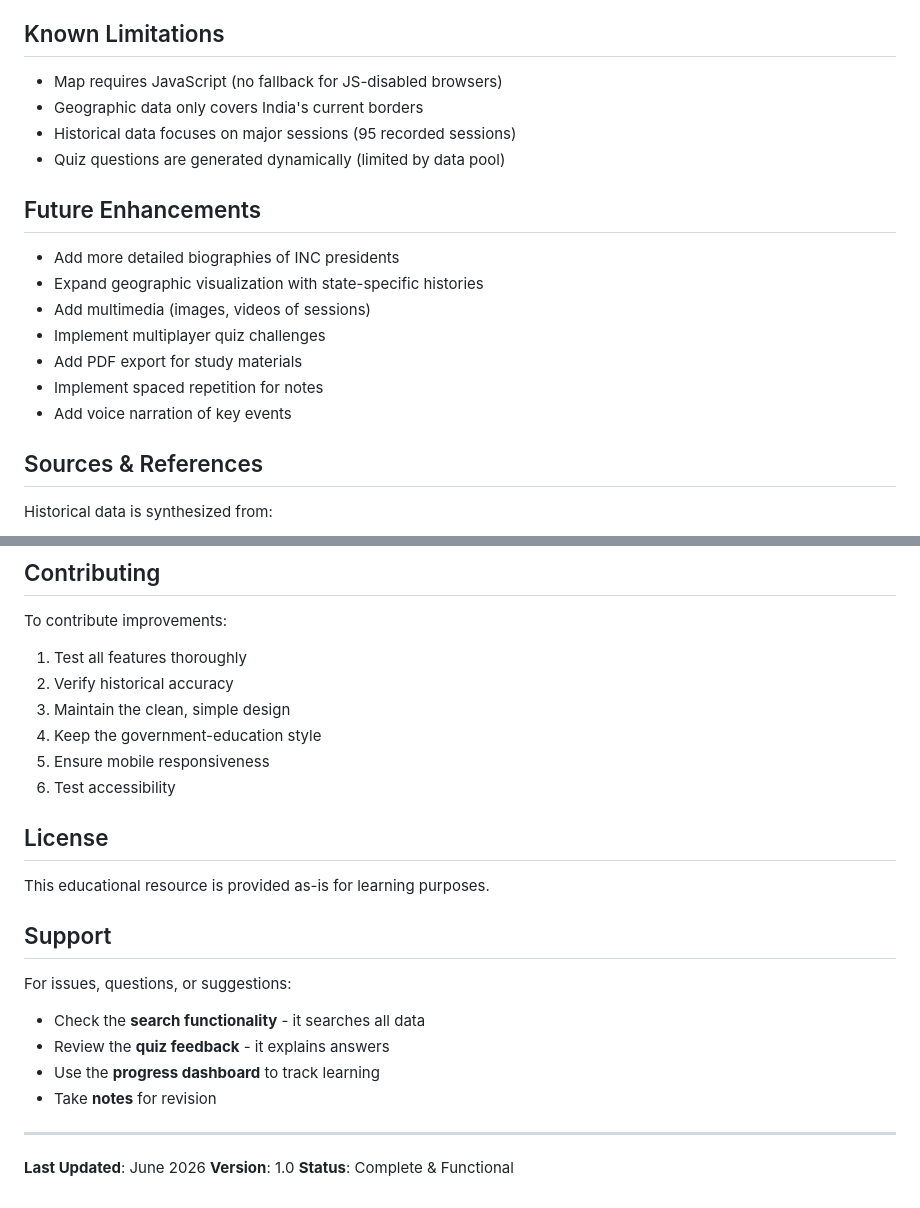
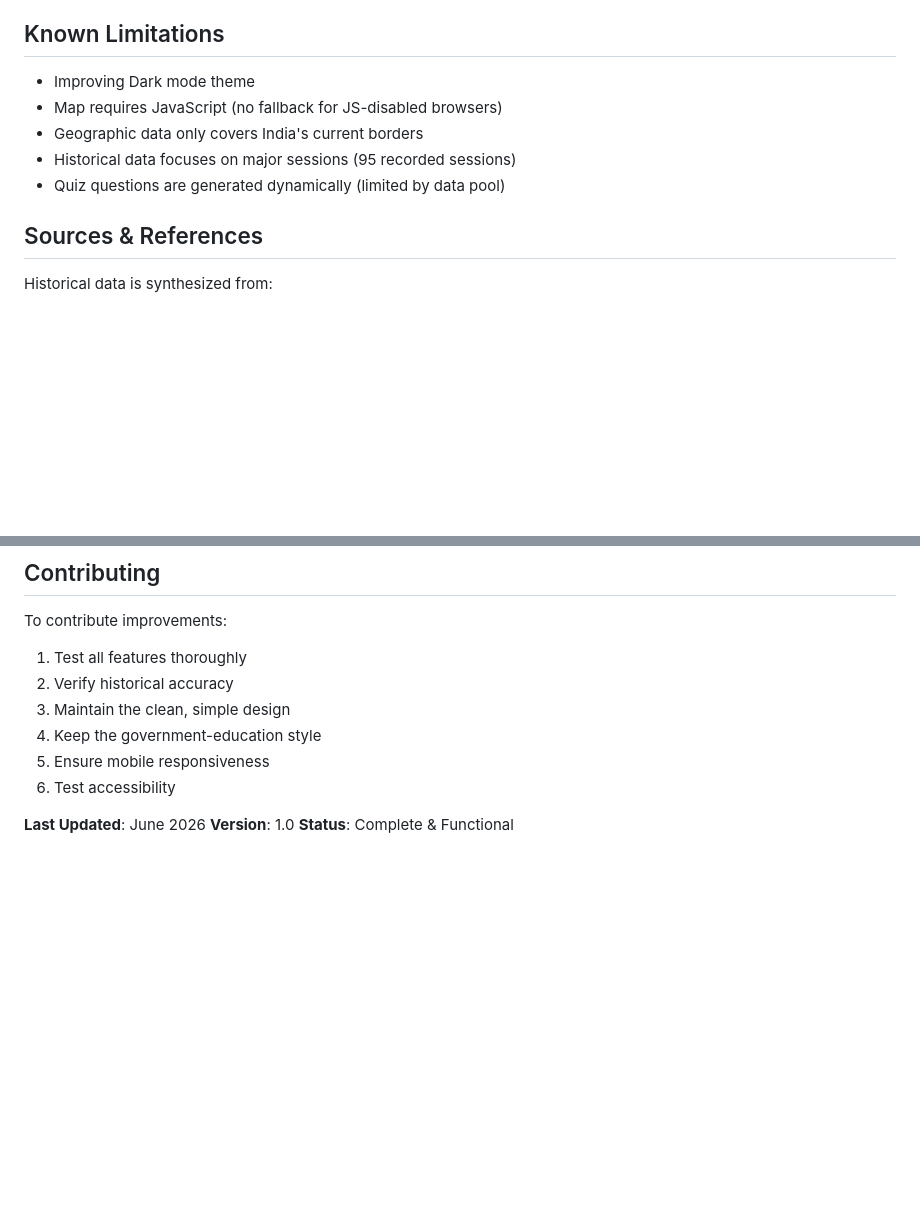
Before and after one commit to ItsVinayProgrammer/INC-Timeline-Simulation, a Markdown page: README.md, 2 parts joined by grey strips. GitHub-like rendering; blank space fills up the shorter version.

```diff
--- a/README.md
+++ b/README.md
@@ -183,21 +183,12 @@ Quiz generation is in `quiz.js`. Modify `makeQuestion()` to add custom question
 - Screen reader friendly
 
 ## Known Limitations
-
+- Improving Dark mode theme
 - Map requires JavaScript (no fallback for JS-disabled browsers)
 - Geographic data only covers India's current borders
 - Historical data focuses on major sessions (95 recorded sessions)
 - Quiz questions are generated dynamically (limited by data pool)
 
-## Future Enhancements
-
-- Add more detailed biographies of INC presidents
-- Expand geographic visualization with state-specific histories
-- Add multimedia (images, videos of sessions)
-- Implement multiplayer quiz challenges
-- Add PDF export for study materials
-- Implement spaced repetition for notes
-- Add voice narration of key events
 
 ## Sources & References
 
@@ -220,20 +211,6 @@ To contribute improvements:
 5. Ensure mobile responsiveness
 6. Test accessibility
 
-## License
-
-This educational resource is provided as-is for learning purposes.
-
-## Support
-
-For issues, questions, or suggestions:
-- Check the **search functionality** - it searches all data
-- Review the **quiz feedback** - it explains answers
-- Use the **progress dashboard** to track learning
-- Take **notes** for revision
-
----
-
 **Last Updated**: June 2026
 **Version**: 1.0
 **Status**: Complete & Functional
```
